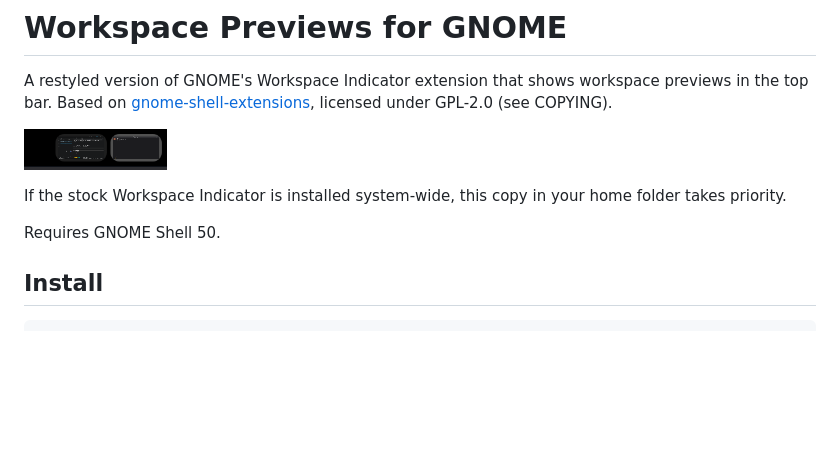
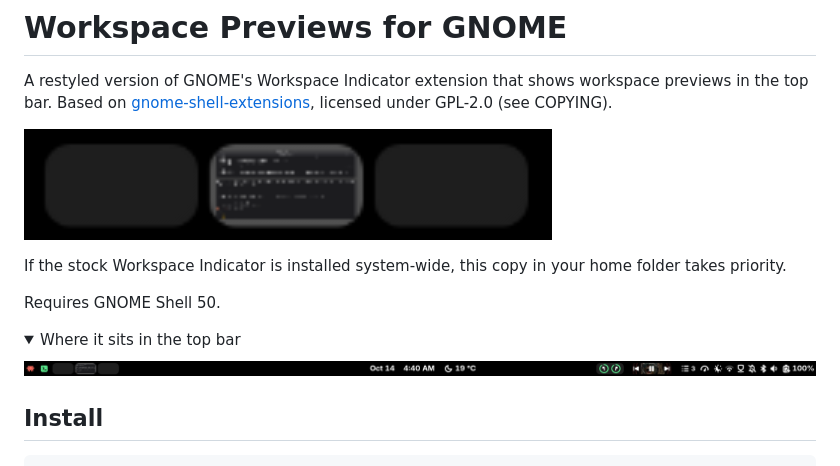
Before and after one commit to voidrlm/gnome-workspace-previews, a Markdown page: README.md, the part around the change. GitHub-like rendering; pictures changed too: screenshots/panel.png (added), screenshots/pill.png (deleted), screenshots/top-bar.png (added); folded sections open; blank space fills up the shorter version.

Commit message:
Add top bar screenshots

```diff
--- a/README.md
+++ b/README.md
@@ -2,11 +2,17 @@
 
 A restyled version of GNOME's Workspace Indicator extension that shows workspace previews in the top bar. Based on [gnome-shell-extensions](https://gitlab.gnome.org/GNOME/gnome-shell-extensions), licensed under GPL-2.0 (see COPYING).
 
-![Workspace previews in the top bar](screenshots/pill.png)
+![Workspace previews in the top bar](screenshots/panel.png)
 
 If the stock Workspace Indicator is installed system-wide, this copy in your home folder takes priority.
 
 Requires GNOME Shell 50.
+
+<details><summary>Where it sits in the top bar</summary>
+
+![The whole top bar](screenshots/top-bar.png)
+
+</details>
 
 ## Install
 
```
